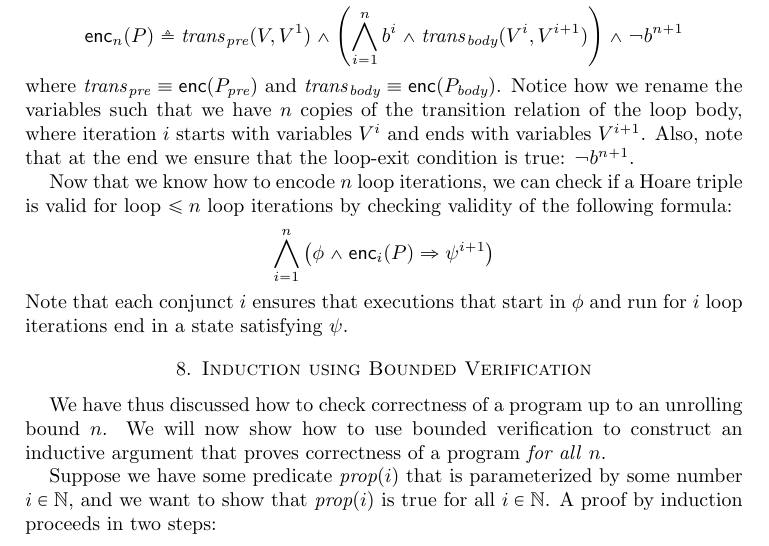
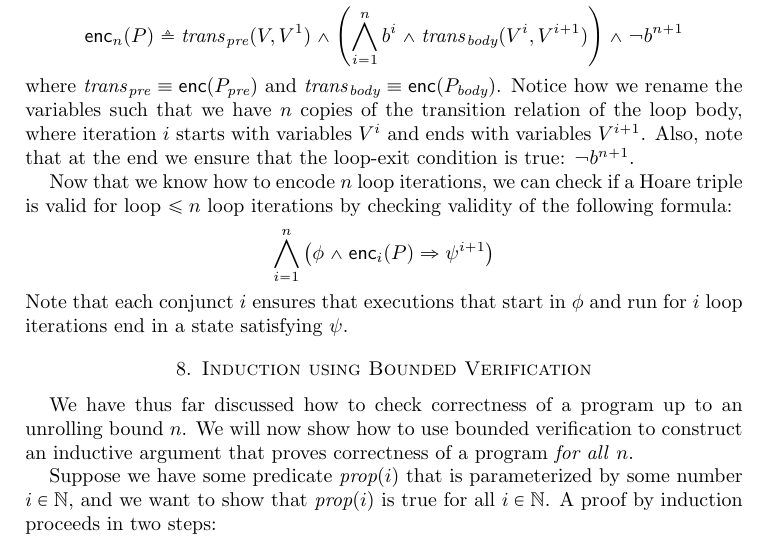
Before and after one commit to barghouthi/cs704, a LaTeX paper (notes/transRelEnc.tex): part of page 5 of 6, cut so that both start at the same text. Compiled offline with pdfLaTeX.

Commit message:
minor notes

```diff
--- a/notes/transRelEnc.tex
+++ b/notes/transRelEnc.tex
@@ -365,7 +365,7 @@ and run for $i$ loop iterations end in a state satisfying
 $\psi$.
 
 \section{Induction using Bounded Verification}
-We have thus discussed how to check correctness
+We have thus far discussed how to check correctness
 of a program up to an unrolling bound $n$.
 We will now show how to use bounded verification
 to construct an inductive argument that proves
```
Also changed, not shown: notes/transRelEnc.pdf.
